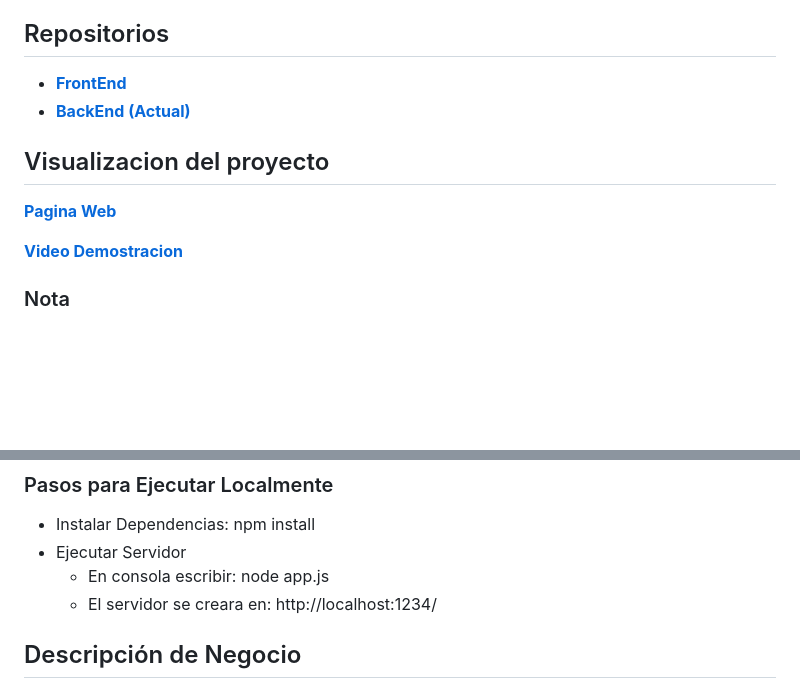
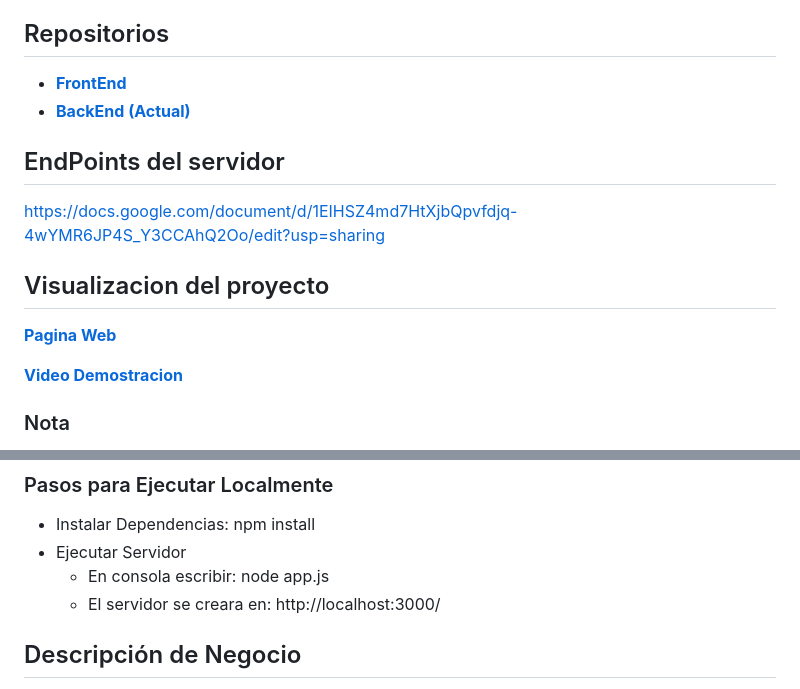
Before and after one commit to JoaquinZubiri/Servidor-GymScript, a Markdown page: README.md, 2 parts joined by grey strips. GitHub-like rendering; blank space fills up the shorter version.

```diff
--- a/README.md
+++ b/README.md
@@ -12,11 +12,15 @@ Trabajo Practico de Desarrollo de Software UTN FRRO
 - [**FrontEnd**](https://github.com/fraancosan/gymScriptFE)
 - [**BackEnd (Actual)**](https://github.com/JoaquinZubiri/ServidorDSW)
 
+## EndPoints del servidor
+https://docs.google.com/document/d/1EIHSZ4md7HtXjbQpvfdjq-4wYMR6JP4S_Y3CCAhQ2Oo/edit?usp=sharing
+
 ## Visualizacion del proyecto
 
 [**Pagina Web**](https://francosanchez.me/gymScriptFE/home)
 
 [**Video Demostracion**](https://youtu.be/uJMpIO53Nyk)
+
 
 ### Nota
 Es posible que los datos provenientes de la BD tarden en cargarse, esto se debe dado a que luego de un periodo de inactividad esta misma entra en estado de hibernacion y cuando se le realiza una consulta debe volver a activarse.
@@ -28,7 +32,7 @@ Este proyecto se encuentra ejecutandose en:  [**https://servidordsw.onrender.com
 - Instalar Dependencias: npm install
 - Ejecutar Servidor
   - En consola escribir: node app.js
-  - El servidor se creara en: http://localhost:1234/
+  - El servidor se creara en: http://localhost:3000/
 
 ## Descripción de Negocio
 El gimnasio **“gymScript”** es un establecimiento dedicado a acompañar a sus miembros a conseguir una buena salud física y mental, mediante una gran variedad de servicios y actividades. El gimnasio ofrece diferentes planes de membresías que se adaptan a las necesidades y preferencias de los clientes.
```
